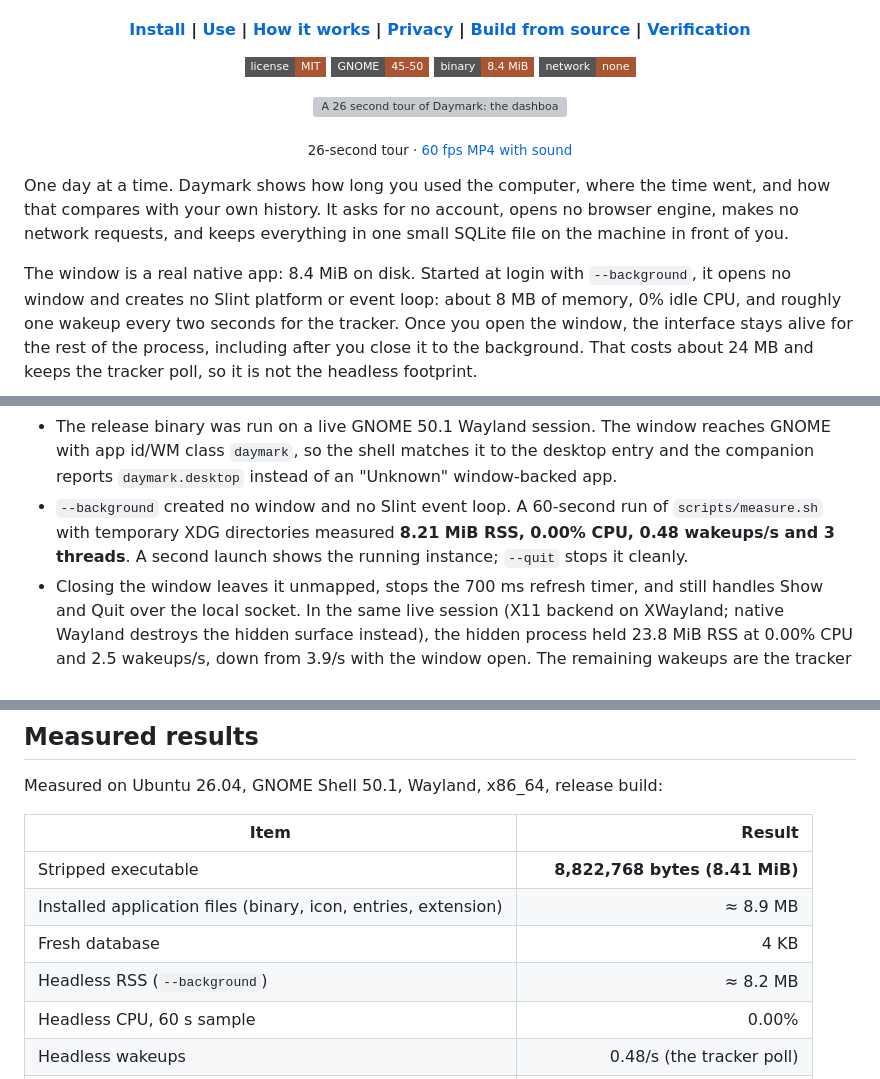
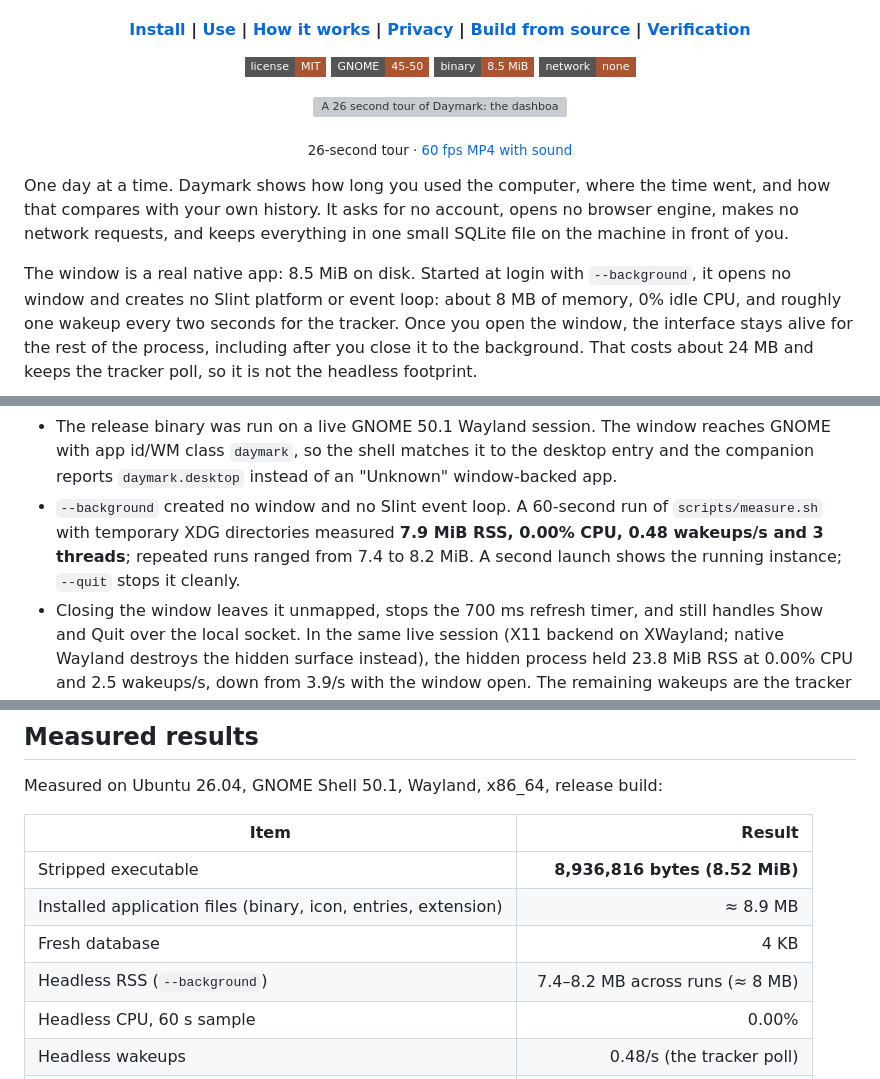
Before and after one commit to 101xAnshu/daymark, a Markdown page: README.md, 3 parts joined by grey strips. Rendered like a GitHub page; badges without logos; grey boxes are pictures that could not be loaded.

Commit message:
Correct the binary size and measured RSS in the README

```diff
--- a/README.md
+++ b/README.md
@@ -21,7 +21,7 @@
 <p align="center">
   <img src="https://img.shields.io/badge/license-MIT-aa5431?style=flat-square" alt="MIT licensed" />
   <img src="https://img.shields.io/badge/GNOME-45--50-aa5431?style=flat-square" alt="GNOME 45 to 50" />
-  <img src="https://img.shields.io/badge/binary-8.4%20MiB-aa5431?style=flat-square" alt="8.4 MB stripped binary" />
+  <img src="https://img.shields.io/badge/binary-8.5%20MiB-aa5431?style=flat-square" alt="8.5 MB stripped binary" />
   <img src="https://img.shields.io/badge/network-none-aa5431?style=flat-square" alt="No network access" />
 </p>
 
@@ -41,7 +41,7 @@ went, and how that compares with your own history. It asks for no account, opens
 no browser engine, makes no network requests, and keeps everything in one small
 SQLite file on the machine in front of you.
 
-The window is a real native app: 8.4 MiB on disk. Started at login with
+The window is a real native app: 8.5 MiB on disk. Started at login with
 `--background`, it opens no window and creates no Slint platform or event loop:
 about 8 MB of memory, 0% idle CPU, and roughly one wakeup every two seconds for
 the tracker. Once you open the window, the interface stays alive for the rest of
@@ -312,8 +312,9 @@ process is low-idle, not zero-wakeup.
   desktop entry and the companion reports `daymark.desktop` instead of an
   "Unknown" window-backed app.
 - `--background` created no window and no Slint event loop. A 60-second run of
-  `scripts/measure.sh` with temporary XDG directories measured **8.21 MiB RSS,
-  0.00% CPU, 0.48 wakeups/s and 3 threads**. A second launch shows the running
+  `scripts/measure.sh` with temporary XDG directories measured **7.9 MiB RSS,
+  0.00% CPU, 0.48 wakeups/s and 3 threads**; repeated runs ranged from 7.4 to
+  8.2 MiB. A second launch shows the running
   instance; `--quit` stops it cleanly.
 - Closing the window leaves it unmapped, stops the 700 ms refresh timer, and
   still handles Show and Quit over the local socket. In the same live session
@@ -339,10 +340,10 @@ Measured on Ubuntu 26.04, GNOME Shell 50.1, Wayland, x86_64, release build:
 
 | Item | Result |
 | --- | ---: |
-| Stripped executable | **8,822,768 bytes (8.41 MiB)** |
+| Stripped executable | **8,936,816 bytes (8.52 MiB)** |
 | Installed application files (binary, icon, entries, extension) | ≈ 8.9 MB |
 | Fresh database | 4 KB |
-| Headless RSS (`--background`) | ≈ 8.2 MB |
+| Headless RSS (`--background`) | 7.4–8.2 MB across runs (≈ 8 MB) |
 | Headless CPU, 60 s sample | 0.00% |
 | Headless wakeups | 0.48/s (the tracker poll) |
 | Visible RSS | ≈ 23.8 MB |
```
